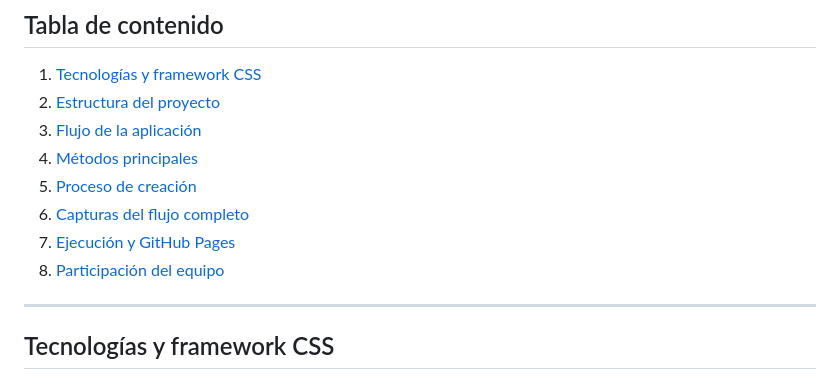
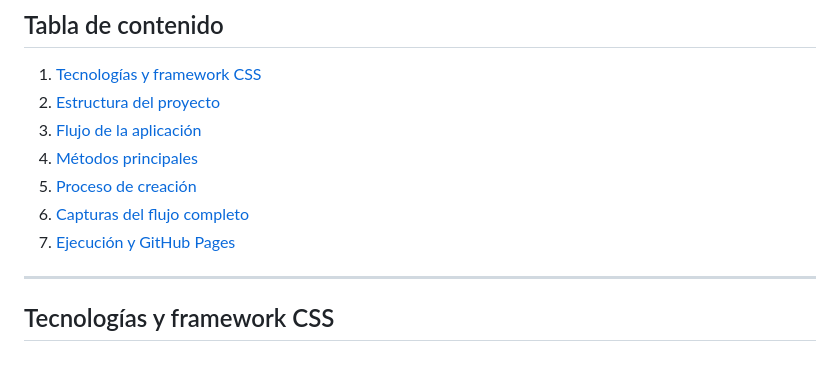
Before and after one commit to KaiserWasTaken/actividad5, a Markdown page: README.md, the part around the change. GitHub-like rendering.

Commit message:
yaaaa readme yaaaaaaa

```diff
--- a/README.md
+++ b/README.md
@@ -25,7 +25,6 @@ AulaControl permite validar un acceso, entrar a un panel de gestión y capturar
 5. [Proceso de creación](#proceso-de-creación)
 6. [Capturas del flujo completo](#capturas-del-flujo-completo)
 7. [Ejecución y GitHub Pages](#ejecución-y-github-pages)
-8. [Participación del equipo](#participación-del-equipo)
 
 ---
 
```
